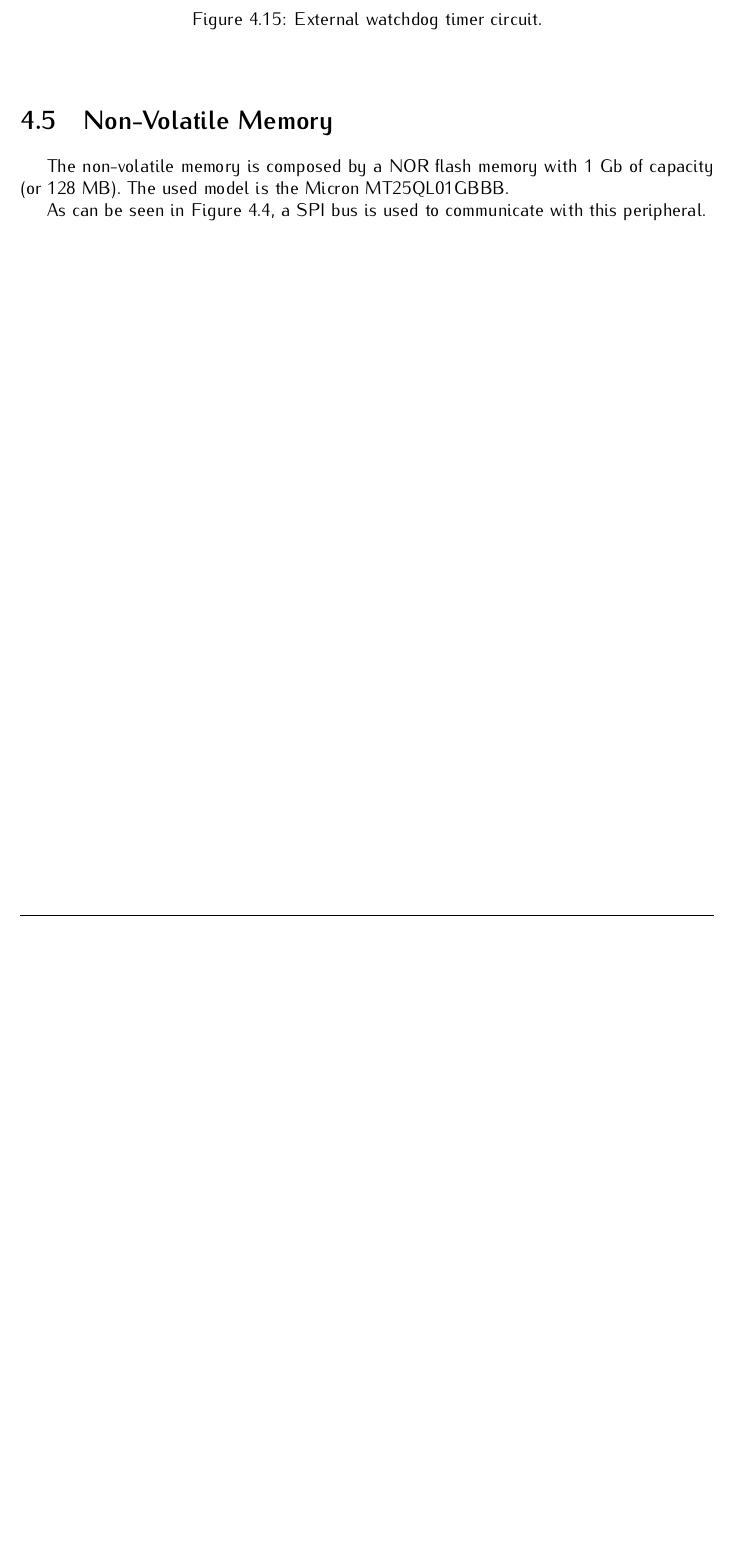
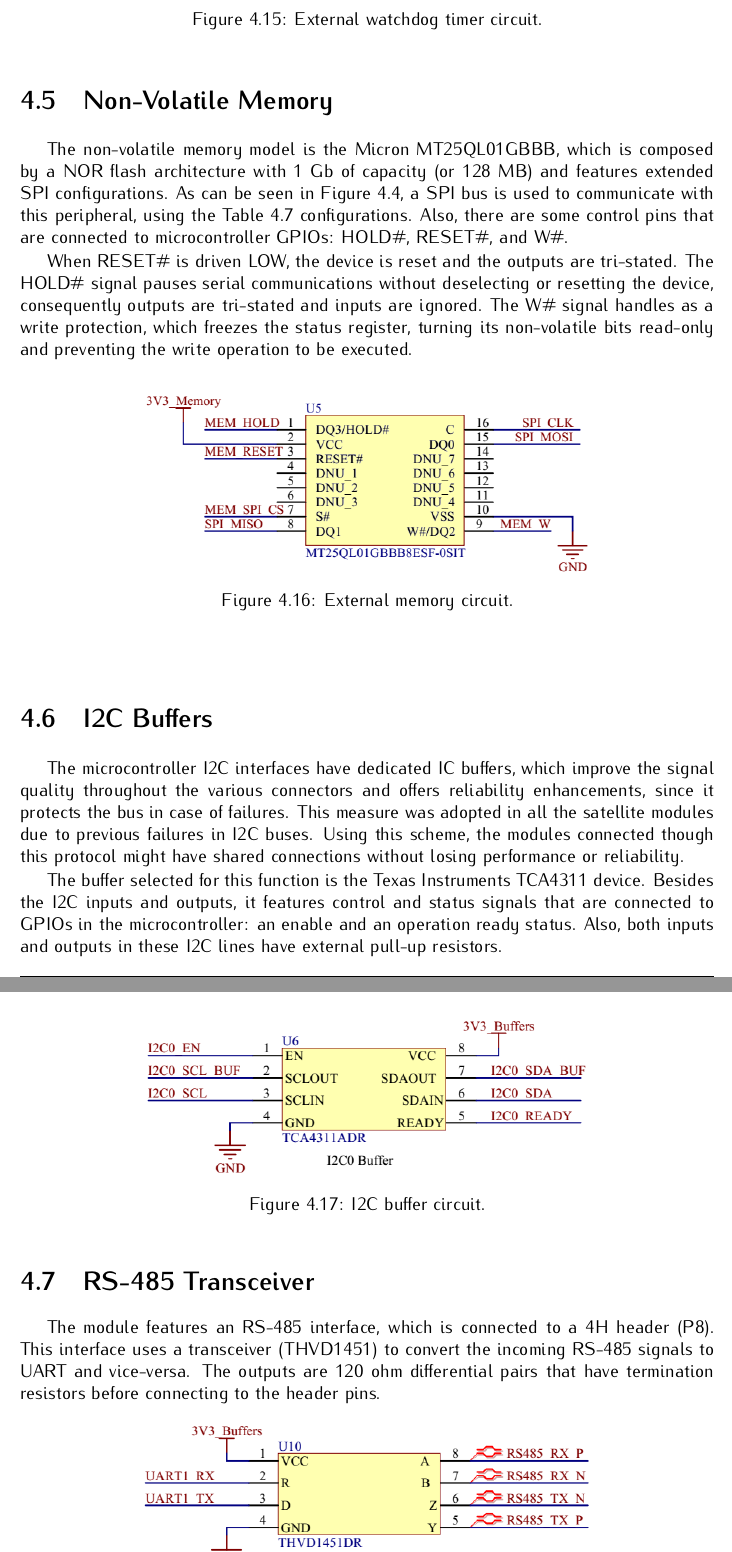
Before and after one commit to spacelab-ufsc/obdh2, a LaTeX book (doc/main.tex, which reads doc/chapters/hardware.tex): part of page 29 of 43 before the commit and two parts of pages 29 and 30 of 43 after it, the two joined at a grey line, cut so that both start at the same text, the shorter picture padded with empty space. Compiled offline with pdfLaTeX.

Commit message:
doc: hardware: Adding subsystem circuits and operation description #190

```diff
--- a/doc/chapters/hardware.tex
+++ b/doc/chapters/hardware.tex
@@ -506,6 +504,6 @@ This circuit can be seen in the \autoref{fig:ext-wdt-circuit}.
 \begin{figure}[!ht]
     \begin{center}
-        \includegraphics[width=0.75\textwidth]{figures/ext-watchdog-circuit.png}
+        \includegraphics[width=0.65\textwidth]{figures/ext-watchdog-circuit.png}
         \caption{External watchdog timer circuit.}
         \label{fig:ext-wdt-circuit}
     \end{center}
@@ -513,6 +511,33 @@ This circuit can be seen in the \autoref{fig:ext-wdt-circuit}.
 
 \section{Non-Volatile Memory}
 
-The non-volatile memory is composed by a NOR flash memory with 1 Gb of capacity (or 128 MB). The used model is the Micron MT25QL01GBBB.
+The non-volatile memory model is the Micron MT25QL01GBBB, which is composed by a NOR flash architecture with 1 Gb of capacity (or 128 MB) and features extended SPI configurations. As can be seen in \autoref{fig:diagram-interfaces}, a SPI bus is used to communicate with this peripheral, using the \autoref{tab:usci-a0-config} configurations. Also, there are some control pins that are connected to microcontroller GPIOs: HOLD\#, RESET\#, and W\#.
 
-As can be seen in \autoref{fig:diagram-interfaces}, a SPI bus is used to communicate with this peripheral.
+When RESET\# is driven LOW, the device is reset and the outputs are tri-stated. The HOLD\# signal pauses serial communications without deselecting or resetting the device, consequently outputs are tri-stated and inputs are ignored. The W\# signal handles as a write protection, which freezes the status register, turning its non-volatile bits read-only and preventing the write operation to be executed.
+
+
+\begin{figure}[!ht]
+    \begin{center}
+        \includegraphics[width=0.65\textwidth]{figures/ext-memory-circuit.png}
+        \caption{External memory circuit.}
+        \label{fig:ext-mem-circuit}
+    \end{center}
+\end{figure}
+
+\section{I2C Buffers}
+
+The microcontroller I2C interfaces have dedicated IC buffers, which improve the signal quality throughout the various connectors and offers reliability enhancements, since it protects the bus in case of failures. This measure was adopted in all the satellite modules due to previous failures in I2C buses. Using this scheme, the modules connected though this protocol might have shared connections without losing performance or reliability.
+
+The buffer selected for this function is the Texas Instruments TCA4311 device. Besides the I2C inputs and outputs, it features control and status signals that are connected to GPIOs in the microcontroller: an enable and an operation ready status. Also, both inputs and outputs in these I2C lines have external pull-up resistors.
+
+\begin{figure}[!ht]
+    \begin{center}
+        \includegraphics[width=0.65\textwidth]{figures/i2c-buffer-circuit.png}
+        \caption{I2C buffer circuit.}
+        \label{fig:i2c-buffer-circuit}
+    \end{center}
+\end{figure}
+
+\section{RS-485 Transceiver}
+
+The module features an RS-485 interface, which is connected to a 4H header (P8). This interface uses a transceiver (THVD1451) to convert the incoming RS-485 signals to UART and vice-versa. The outputs are 120 ohm differential pairs that have termination resistors before connecting to the header pins.
```
Also changed, not shown: doc/chapters/hardware.tex (14 more changed lines).
